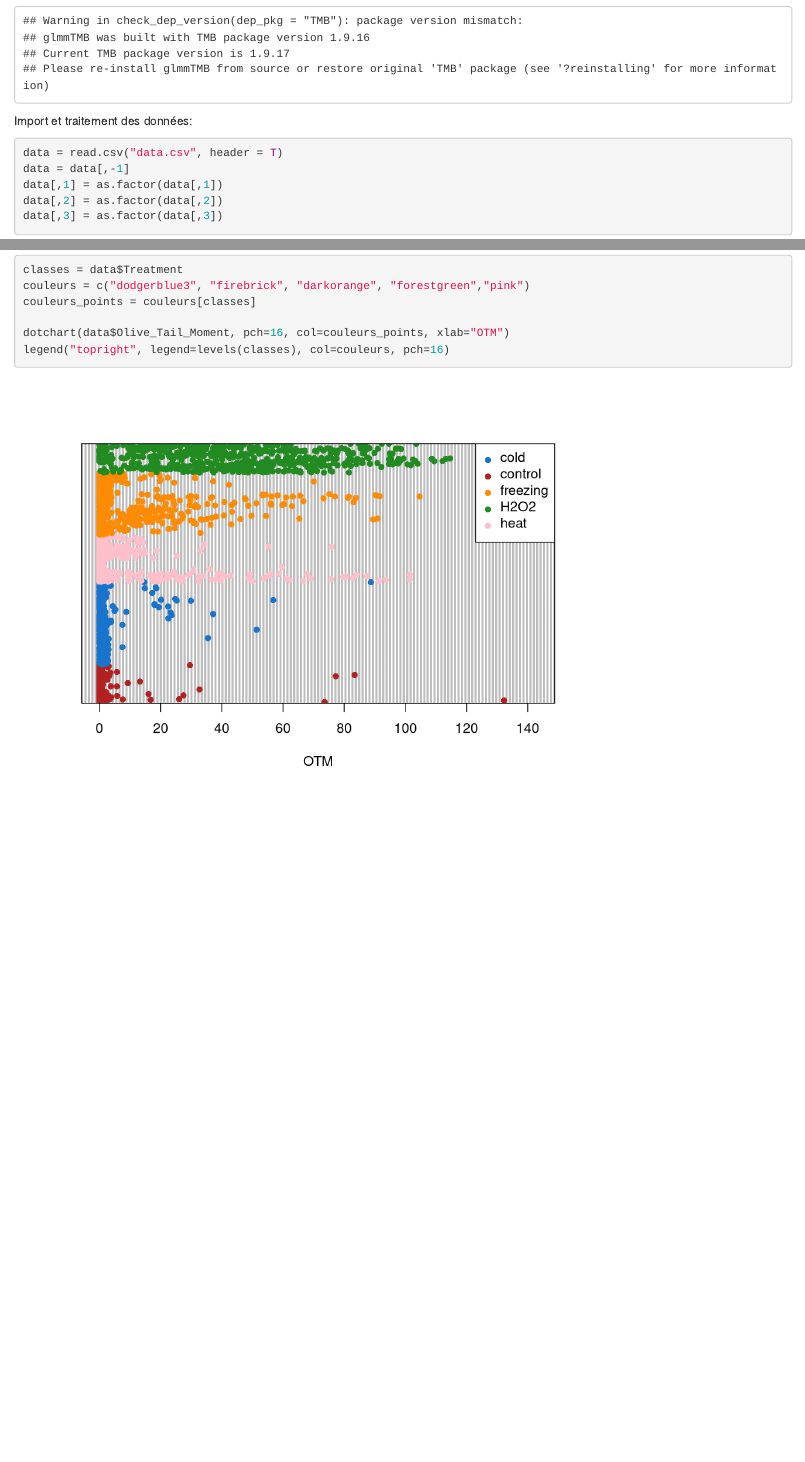
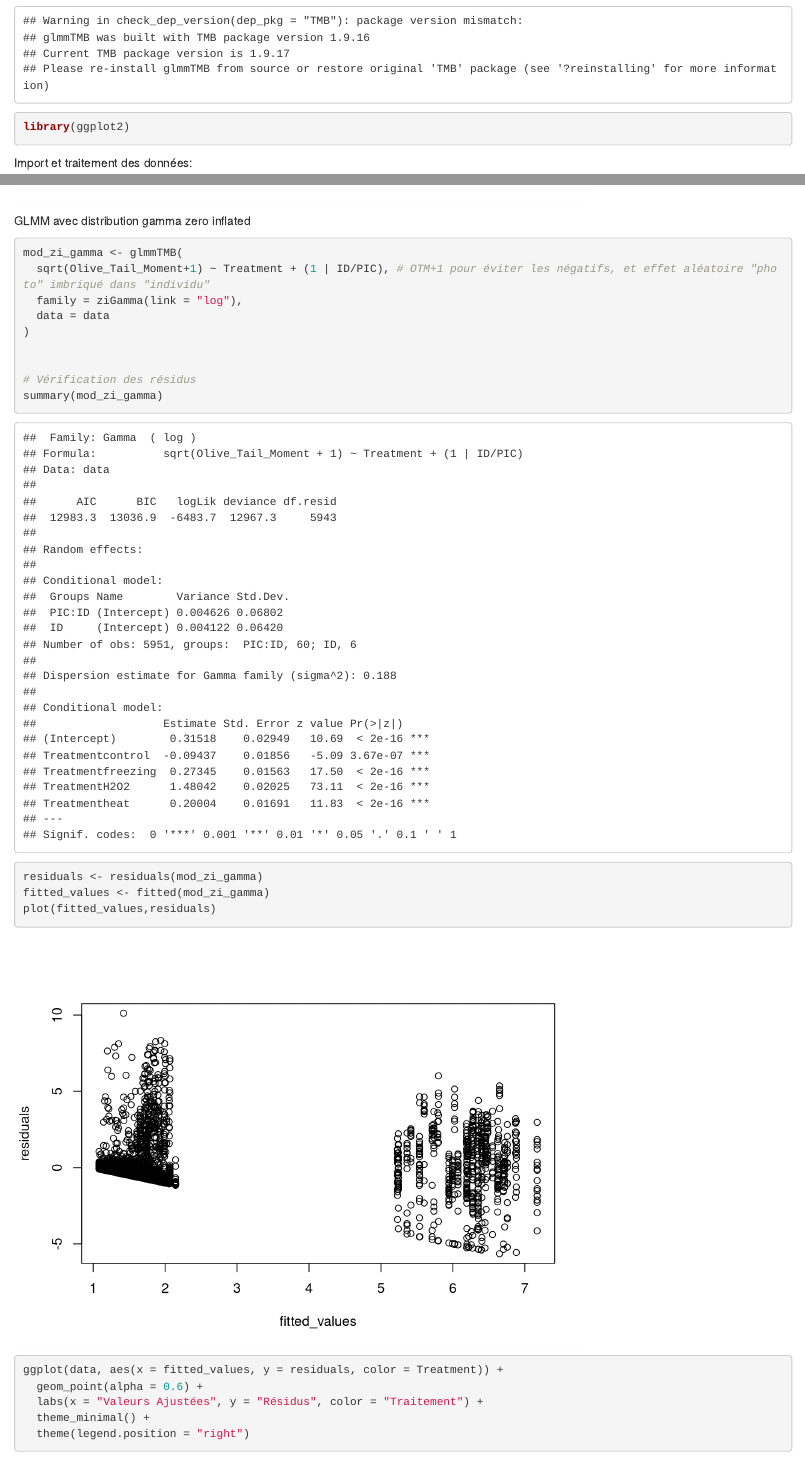
Before and after one commit to LoicMID/ASA_Cockroaches, an R Markdown document (ASA_mark.Rmd): the page in a window 1100 px wide, from 430 px down, and a second part further down, joined at a grey line. Rendered offline with R 4.5, knitr and Pandoc, with nearby package versions; some code elsewhere in the file could not run offline.

Commit message:
residus vs fitted

````diff
--- a/ASA_mark.Rmd
+++ b/ASA_mark.Rmd
@@ -12,6 +12,7 @@ library(GGally)
 library(FactoMineR)
 library(factoextra)
 library(glmmTMB)
+library(ggplot2)
 ```
 
 
@@ -43,6 +44,24 @@ dotchart(data$Olive_Tail_Moment, pch=16, col=couleurs_points, xlab="OTM")
 legend("topright", legend=levels(classes), col=couleurs, pch=16)
 ```
 
+GLMM avec distribution gamma zero inflated
+```{r}
+mod_zi_gamma <- glmmTMB(
+  sqrt(Olive_Tail_Moment+1) ~ Treatment + (1 | ID/PIC), # OTM+1 pour éviter les négatifs, et effet aléatoire "photo" imbriqué dans "individu"
+  family = ziGamma(link = "log"),
+  data = data
+)
 
-```{r}
+
+# Vérification des résidus
+summary(mod_zi_gamma)
+residuals <- residuals(mod_zi_gamma)
+fitted_values <- fitted(mod_zi_gamma)
+plot(fitted_values,residuals)
+
+ggplot(data, aes(x = fitted_values, y = residuals, color = Treatment)) +
+  geom_point(alpha = 0.6) +
+  labs(x = "Valeurs Ajustées", y = "Résidus", color = "Traitement") +
+  theme_minimal() +
+  theme(legend.position = "right")
 ```
````
